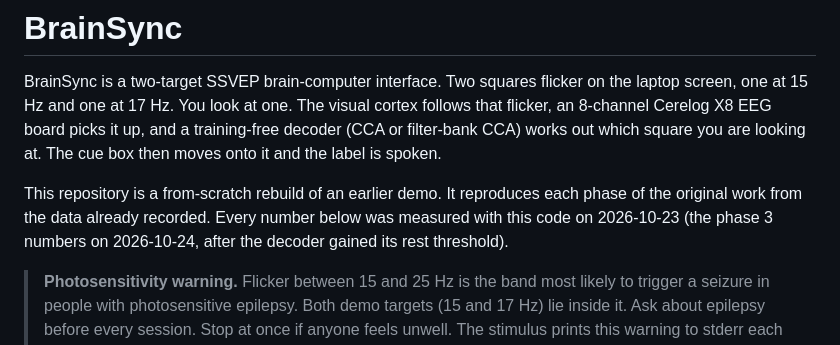
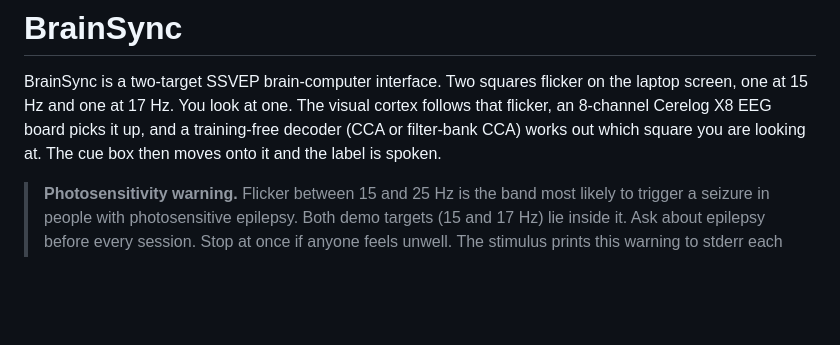
Before and after one commit to 1thing2say/BrainSync, a Markdown page: README.md, the part around the change. GitHub-like rendering; blank space fills up the shorter version.

```diff
--- a/README.md
+++ b/README.md
@@ -5,11 +5,6 @@ laptop screen, one at 15 Hz and one at 17 Hz. You look at one. The visual cortex
 that flicker, an 8-channel Cerelog X8 EEG board picks it up, and a training-free decoder
 (CCA or filter-bank CCA) works out which square you are looking at. The cue box then moves
 onto it and the label is spoken.
-
-This repository is a from-scratch rebuild of an earlier demo. It reproduces each phase of
-the original work from the data already recorded. Every number below was measured with
-this code on 2026-10-23 (the phase 3 numbers on 2026-10-24, after the decoder gained its
-rest threshold).
 
 > **Photosensitivity warning.** Flicker between 15 and 25 Hz is the band most likely to
 > trigger a seizure in people with photosensitive epilepsy. Both demo targets (15 and
```
